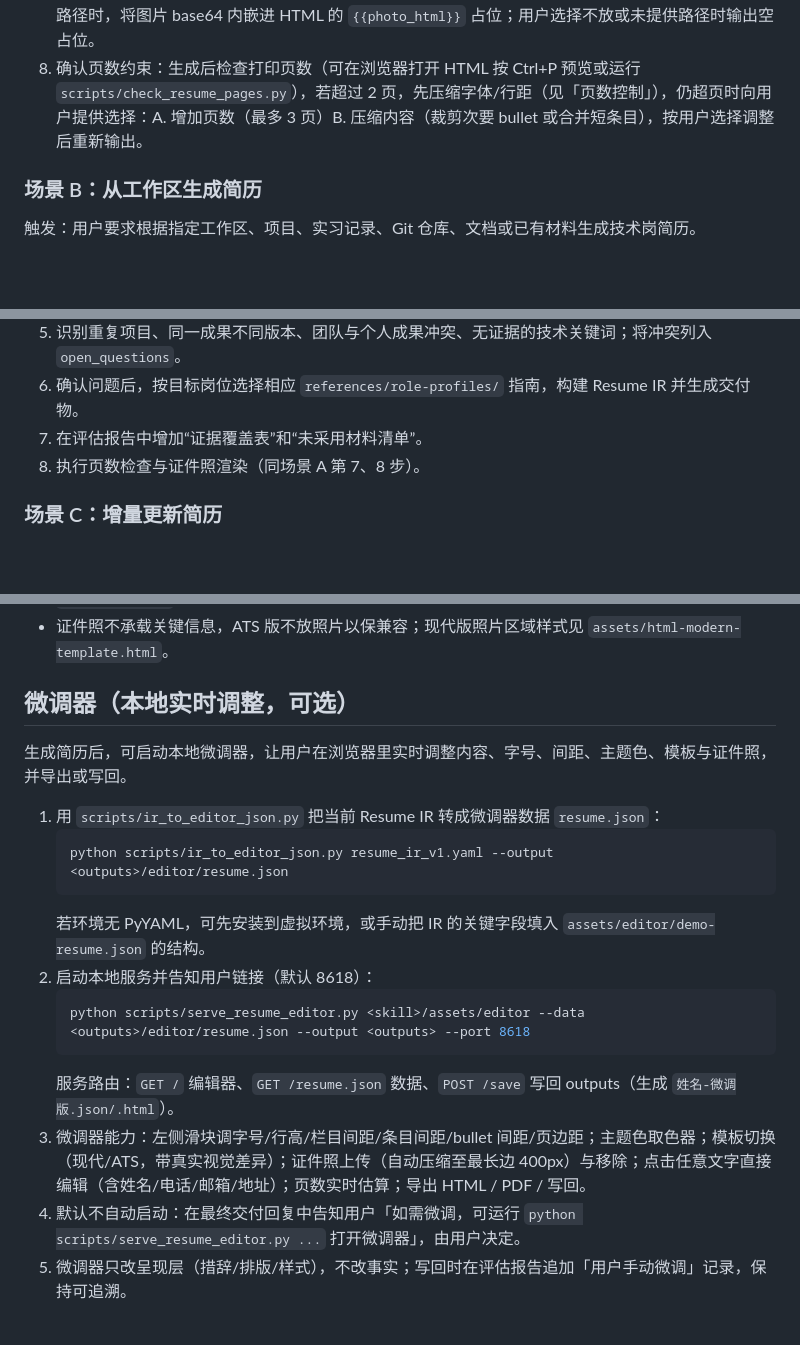
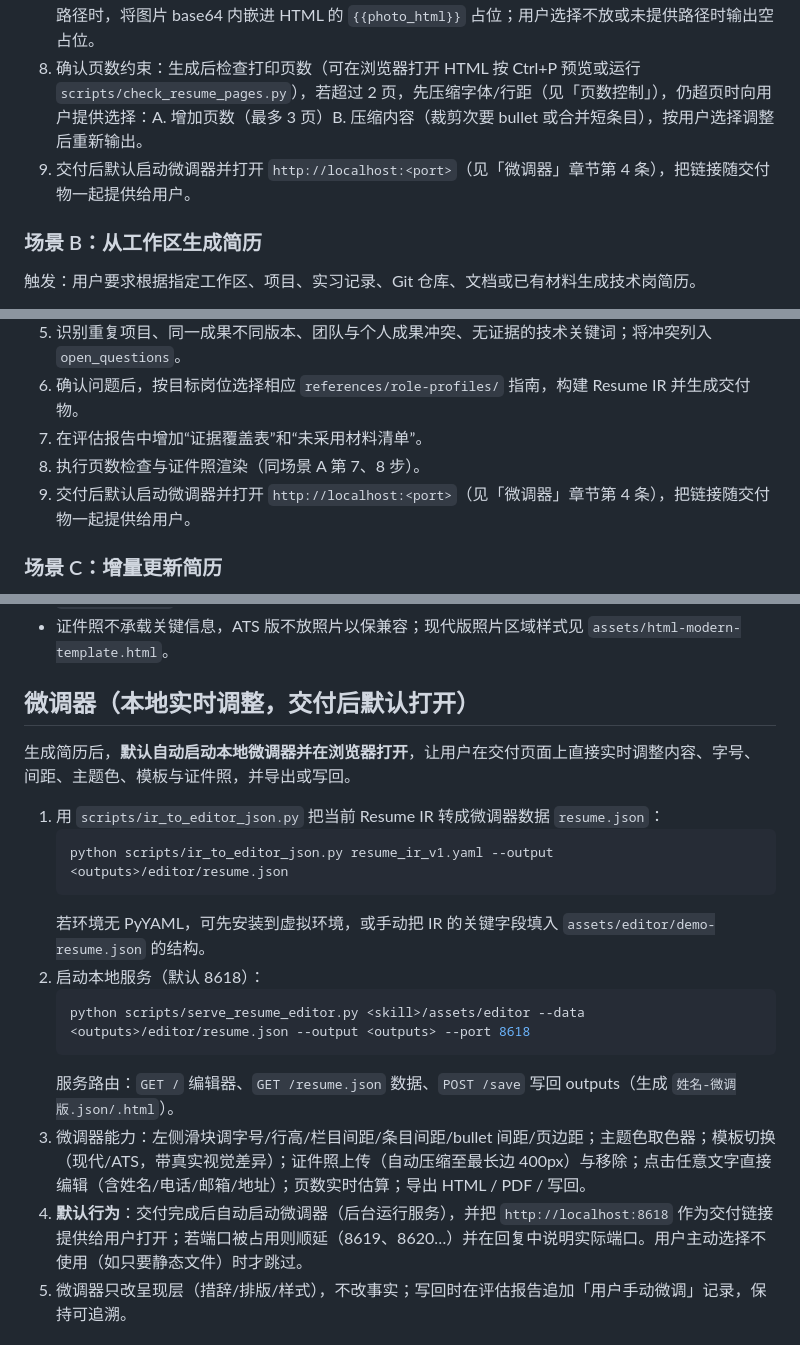
Before and after one commit to superyeda/technical-resume-optimizer, a Markdown page: SKILL.md, 3 parts joined by grey strips. Rendered like a GitHub page; blank space fills up the shorter version.

Commit message:
feat: 简历交付后默认启动并打开微调器页面

````diff
--- a/SKILL.md
+++ b/SKILL.md
@@ -48,6 +48,7 @@ agent_created: true
 6. 输出 Markdown、ATS HTML、现代 HTML 与评估报告；执行 `scripts/validate_resume_output.py` 校验。
 7. 确认证件照需求：询问用户是否放置证件照（现代版默认放右上角、ATS 版默认不放）；用户提供照片路径时，将图片 base64 内嵌进 HTML 的 `{{photo_html}}` 占位；用户选择不放或未提供路径时输出空占位。
 8. 确认页数约束：生成后检查打印页数（可在浏览器打开 HTML 按 Ctrl+P 预览或运行 `scripts/check_resume_pages.py`），若超过 2 页，先压缩字体/行距（见「页数控制」），仍超页时向用户提供选择：A. 增加页数（最多 3 页）B. 压缩内容（裁剪次要 bullet 或合并短条目），按用户选择调整后重新输出。
+9. 交付后默认启动微调器并打开 `http://localhost:<port>`（见「微调器」章节第 4 条），把链接随交付物一起提供给用户。
 
 ### 场景 B：从工作区生成简历
 
@@ -61,6 +62,7 @@ agent_created: true
 6. 确认问题后，按目标岗位选择相应 `references/role-profiles/` 指南，构建 Resume IR 并生成交付物。
 7. 在评估报告中增加“证据覆盖表”和“未采用材料清单”。
 8. 执行页数检查与证件照渲染（同场景 A 第 7、8 步）。
+9. 交付后默认启动微调器并打开 `http://localhost:<port>`（见「微调器」章节第 4 条），把链接随交付物一起提供给用户。
 
 ### 场景 C：增量更新简历
 
@@ -123,22 +125,22 @@ versions:
 - 用户提供照片路径时：用 base64 编码（png/jpg，建议压缩至 ≤200 KB、3:4 或 2:3 比例）填充模板 `{{photo_html}}`；未提供或选择不放时输出空字符串。
 - 证件照不承载关键信息，ATS 版不放照片以保兼容；现代版照片区域样式见 `assets/html-modern-template.html`。
 
-## 微调器（本地实时调整，可选）
+## 微调器（本地实时调整，交付后默认打开）
 
-生成简历后，可启动本地微调器，让用户在浏览器里实时调整内容、字号、间距、主题色、模板与证件照，并导出或写回。
+生成简历后，**默认自动启动本地微调器并在浏览器打开**，让用户在交付页面上直接实时调整内容、字号、间距、主题色、模板与证件照，并导出或写回。
 
 1. 用 `scripts/ir_to_editor_json.py` 把当前 Resume IR 转成微调器数据 `resume.json`：
    ```bash
    python scripts/ir_to_editor_json.py resume_ir_v1.yaml --output <outputs>/editor/resume.json
    ```
    若环境无 PyYAML，可先安装到虚拟环境，或手动把 IR 的关键字段填入 `assets/editor/demo-resume.json` 的结构。
-2. 启动本地服务并告知用户链接（默认 8618）：
+2. 启动本地服务（默认 8618）：
    ```bash
    python scripts/serve_resume_editor.py <skill>/assets/editor --data <outputs>/editor/resume.json --output <outputs> --port 8618
    ```
    服务路由：`GET /` 编辑器、`GET /resume.json` 数据、`POST /save` 写回 outputs（生成 `姓名-微调版.json/.html`）。
 3. 微调器能力：左侧滑块调字号/行高/栏目间距/条目间距/bullet 间距/页边距；主题色取色器；模板切换（现代/ATS，带真实视觉差异）；证件照上传（自动压缩至最长边 400px）与移除；点击任意文字直接编辑（含姓名/电话/邮箱/地址）；页数实时估算；导出 HTML / PDF / 写回。
-4. 默认不自动启动：在最终交付回复中告知用户「如需微调，可运行 `python scripts/serve_resume_editor.py ...` 打开微调器」，由用户决定。
+4. **默认行为**：交付完成后自动启动微调器（后台运行服务），并把 `http://localhost:8618` 作为交付链接提供给用户打开；若端口被占用则顺延（8619、8620…）并在回复中说明实际端口。用户主动选择不使用（如只要静态文件）时才跳过。
 5. 微调器只改呈现层（措辞/排版/样式），不改事实；写回时在评估报告追加「用户手动微调」记录，保持可追溯。
 
 ## 资源选择
````
